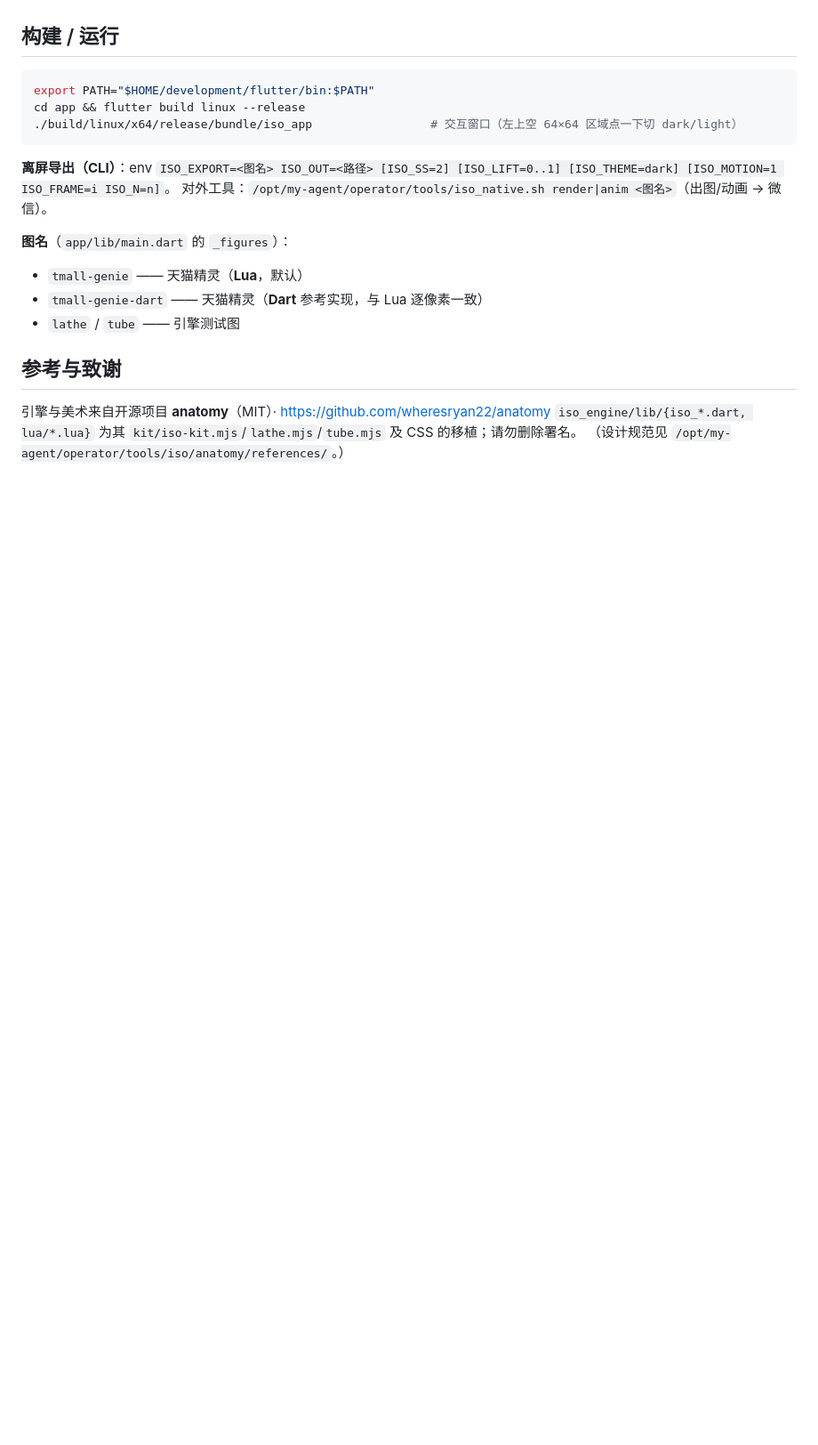
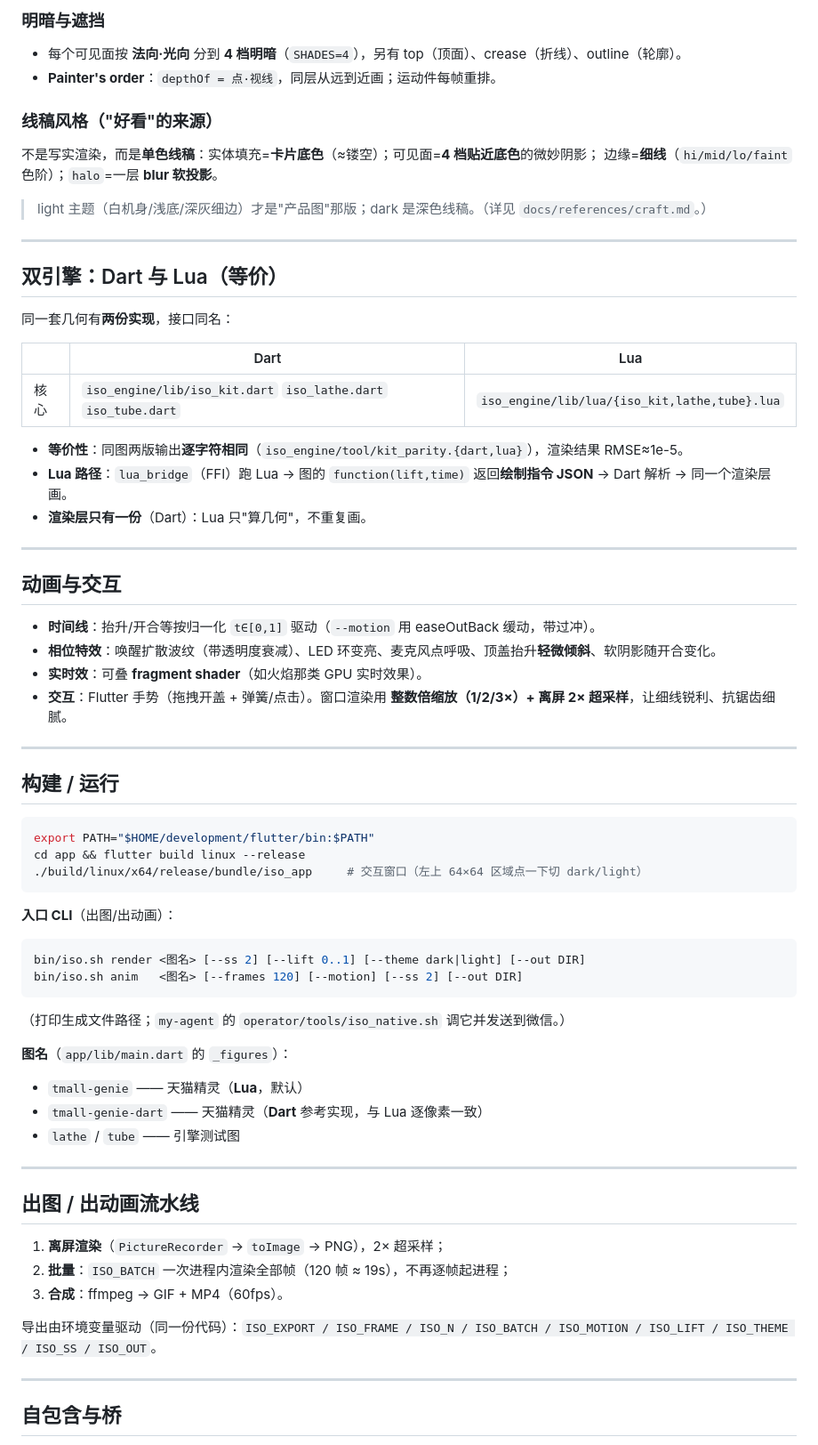
Before and after one commit to quqiufeng/iso_flutter, a Markdown page: README.md, the part around one of its changes. Shown at 89% size. GitHub-like rendering; blank space fills up the shorter version.

Commit message:
docs: 架构/技术/原理并入 README.md（删单独 ARCHITECTURE.md）

````diff
--- a/README.md
+++ b/README.md
@@ -34,19 +87,68 @@ iso_flutter/                       # 独立仓（自包含）
+### 明暗与遮挡
+- 每个可见面按 **法向·光向** 分到 **4 档明暗**（`SHADES=4`），另有 top（顶面）、crease（折线）、outline（轮廓）。
+- **Painter's order**：`depthOf = 点·视线`，同层从远到近画；运动件每帧重排。
+
+### 线稿风格（"好看"的来源）
+不是写实渲染，而是**单色线稿**：实体填充=**卡片底色**（≈镂空）；可见面=**4 档贴近底色**的微妙阴影；
+边缘=**细线**（`hi/mid/lo/faint` 色阶）；`halo`=一层 **blur 软投影**。
+> light 主题（白机身/浅底/深灰细边）才是"产品图"那版；dark 是深色线稿。（详见 `docs/references/craft.md`。）
+
+---
+
+## 双引擎：Dart 与 Lua（等价）
+
+同一套几何有**两份实现**，接口同名：
+
+| | Dart | Lua |
+|---|---|---|
+| 核心 | `iso_engine/lib/iso_kit.dart` `iso_lathe.dart` `iso_tube.dart` | `iso_engine/lib/lua/{iso_kit,lathe,tube}.lua` |
+
+- **等价性**：同图两版输出**逐字符相同**（`iso_engine/tool/kit_parity.{dart,lua}`），渲染结果 RMSE≈1e-5。
+- **Lua 路径**：`lua_bridge`（FFI）跑 Lua → 图的 `function(lift,time)` 返回**绘制指令 JSON** → Dart 解析 → 同一个渲染层画。
+- **渲染层只有一份**（Dart）：Lua 只"算几何"，不重复画。
+
+---
+
+## 动画与交互
+
+- **时间线**：抬升/开合等按归一化 `t∈[0,1]` 驱动（`--motion` 用 easeOutBack 缓动，带过冲）。
+- **相位特效**：唤醒扩散波纹（带透明度衰减）、LED 环变亮、麦克风点呼吸、顶盖抬升**轻微倾斜**、软阴影随开合变化。
+- **实时效**：可叠 **fragment shader**（如火焰那类 GPU 实时效果）。
+- **交互**：Flutter 手势（拖拽开盖 + 弹簧/点击）。窗口渲染用 **整数倍缩放（1/2/3×）+ 离屏 2× 超采样**，让细线锐利、抗锯齿细腻。
+
+---
 
 ## 构建 / 运行
+
 ```bash
 export PATH="$HOME/development/flutter/bin:$PATH"
 cd app && flutter build linux --release
-./build/linux/x64/release/bundle/iso_app                 # 交互窗口（左上空 64×64 区域点一下切 dark/light）
+./build/linux/x64/release/bundle/iso_app     # 交互窗口（左上 64×64 区域点一下切 dark/light）
 ```
-**离屏导出（CLI）**：env `ISO_EXPORT=<图名> ISO_OUT=<路径> [ISO_SS=2] [ISO_LIFT=0..1] [ISO_THEME=dark] [ISO_MOTION=1 ISO_FRAME=i ISO_N=n]`。
-对外工具：`/opt/my-agent/operator/tools/iso_native.sh render|anim <图名>`（出图/动画 → 微信）。
+
+**入口 CLI**（出图/出动画）：
+```bash
+bin/iso.sh render <图名> [--ss 2] [--lift 0..1] [--theme dark|light] [--out DIR]
+bin/iso.sh anim   <图名> [--frames 120] [--motion] [--ss 2] [--out DIR]
+```
+（打印生成文件路径；`my-agent` 的 `operator/tools/iso_native.sh` 调它并发送到微信。）
 
 **图名**（`app/lib/main.dart` 的 `_figures`）：
 - `tmall-genie` —— 天猫精灵（**Lua**，默认）
 - `tmall-genie-dart` —— 天猫精灵（**Dart** 参考实现，与 Lua 逐像素一致）
 - `lathe` / `tube` —— 引擎测试图
 
-## 参考与致谢
-引擎与美术来自开源项目 **anatomy**（MIT）· https://github.com/wheresryan22/anatomy
-`iso_engine/lib/{iso_*.dart, lua/*.lua}` 为其 `kit/iso-kit.mjs`/`lathe.mjs`/`tube.mjs` 及 CSS 的移植；请勿删除署名。
-（设计规范见 `/opt/my-agent/operator/tools/iso/anatomy/references/`。）
+---
+
+## 出图 / 出动画流水线
+
+1. **离屏渲染**（`PictureRecorder` → `toImage` → PNG），2× 超采样；
+2. **批量**：`ISO_BATCH` 一次进程内渲染全部帧（120 帧 ≈ 19s），不再逐帧起进程；
+3. **合成**：ffmpeg → GIF + MP4（60fps）。
+
+导出由环境变量驱动（同一份代码）：`ISO_EXPORT / ISO_FRAME / ISO_N / ISO_BATCH / ISO_MOTION / ISO_LIFT / ISO_THEME / ISO_SS / ISO_OUT`。
+
+---
+
+## 自包含与桥
+
````
Also changed, not shown: other parts of README.md (+87 -14 lines), docs/ARCHITECTURE.md (deleted, +0 -145 lines).
